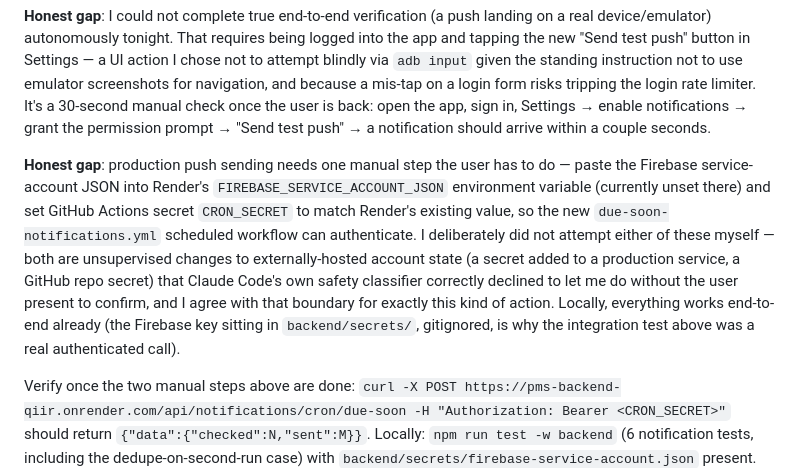
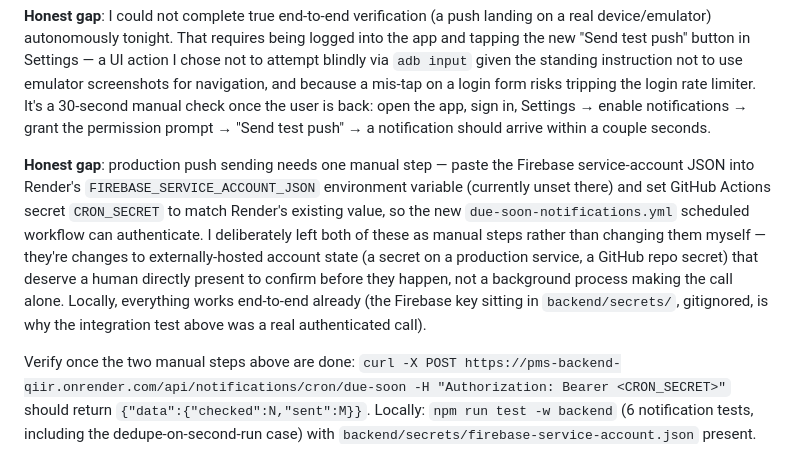
Before and after one commit to shubhxydv/pms-fullstack, a Markdown page: docs/DECISIONS.md, the part around the change. Rendered like a GitHub page.

```diff
--- a/docs/DECISIONS.md
+++ b/docs/DECISIONS.md
@@ -90,6 +90,6 @@ Firebase isn't configured in CI/test/most dev environments, so `lib/fcm.ts` trea
 
 **Honest gap**: I could not complete true end-to-end verification (a push landing on a real device/emulator) autonomously tonight. That requires being logged into the app and tapping the new "Send test push" button in Settings — a UI action I chose not to attempt blindly via `adb input` given the standing instruction not to use emulator screenshots for navigation, and because a mis-tap on a login form risks tripping the login rate limiter. It's a 30-second manual check once the user is back: open the app, sign in, Settings → enable notifications → grant the permission prompt → "Send test push" → a notification should arrive within a couple seconds.
 
-**Honest gap**: production push sending needs one manual step the user has to do — paste the Firebase service-account JSON into Render's `FIREBASE_SERVICE_ACCOUNT_JSON` environment variable (currently unset there) and set GitHub Actions secret `CRON_SECRET` to match Render's existing value, so the new `due-soon-notifications.yml` scheduled workflow can authenticate. I deliberately did not attempt either of these myself — both are unsupervised changes to externally-hosted account state (a secret added to a production service, a GitHub repo secret) that Claude Code's own safety classifier correctly declined to let me do without the user present to confirm, and I agree with that boundary for exactly this kind of action. Locally, everything works end-to-end already (the Firebase key sitting in `backend/secrets/`, gitignored, is why the integration test above was a real authenticated call).
+**Honest gap**: production push sending needs one manual step — paste the Firebase service-account JSON into Render's `FIREBASE_SERVICE_ACCOUNT_JSON` environment variable (currently unset there) and set GitHub Actions secret `CRON_SECRET` to match Render's existing value, so the new `due-soon-notifications.yml` scheduled workflow can authenticate. I deliberately left both of these as manual steps rather than changing them myself — they're changes to externally-hosted account state (a secret on a production service, a GitHub repo secret) that deserve a human directly present to confirm before they happen, not a background process making the call alone. Locally, everything works end-to-end already (the Firebase key sitting in `backend/secrets/`, gitignored, is why the integration test above was a real authenticated call).
 
 Verify once the two manual steps above are done: `curl -X POST https://pms-backend-qiir.onrender.com/api/notifications/cron/due-soon -H "Authorization: Bearer <CRON_SECRET>"` should return `{"data":{"checked":N,"sent":M}}`. Locally: `npm run test -w backend` (6 notification tests, including the dedupe-on-second-run case) with `backend/secrets/firebase-service-account.json` present.
```
Also changed, not shown: mobile/AGENTS.md (deleted, +0 -41 lines).
